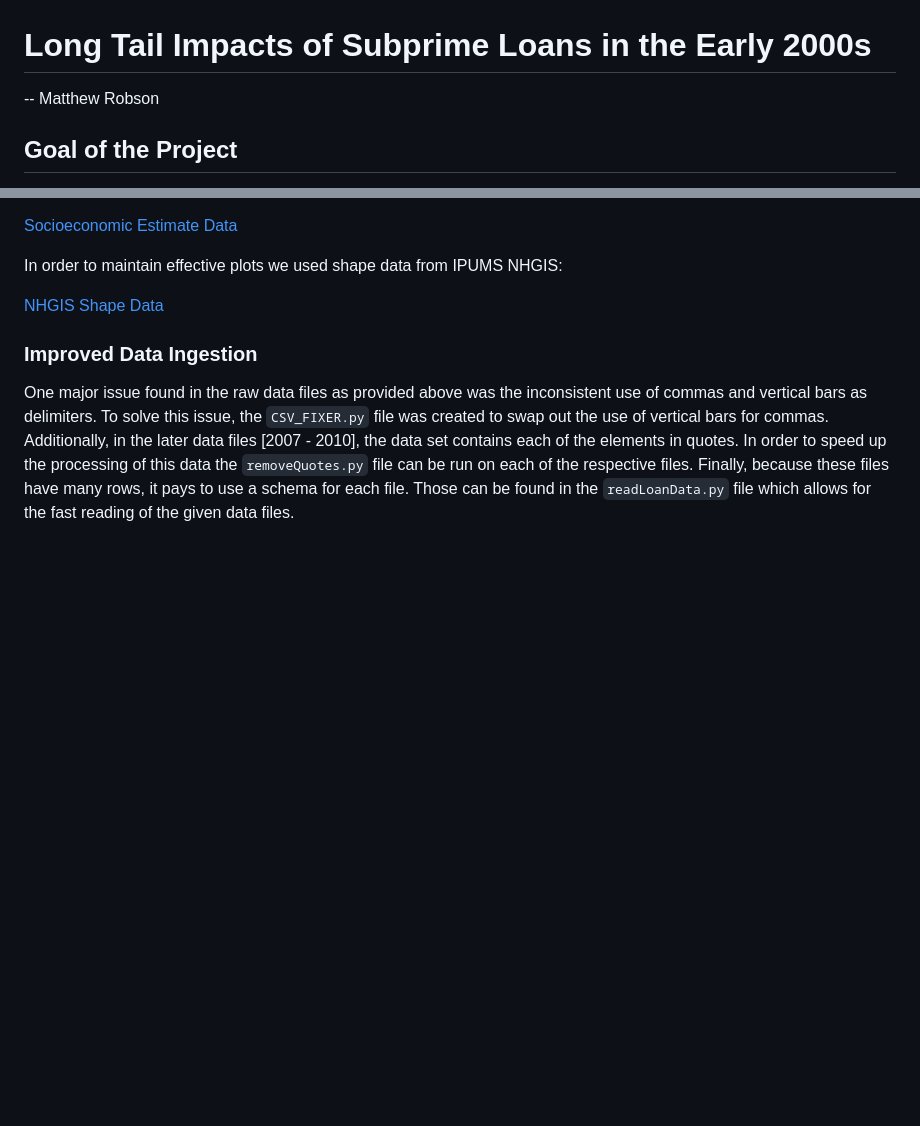
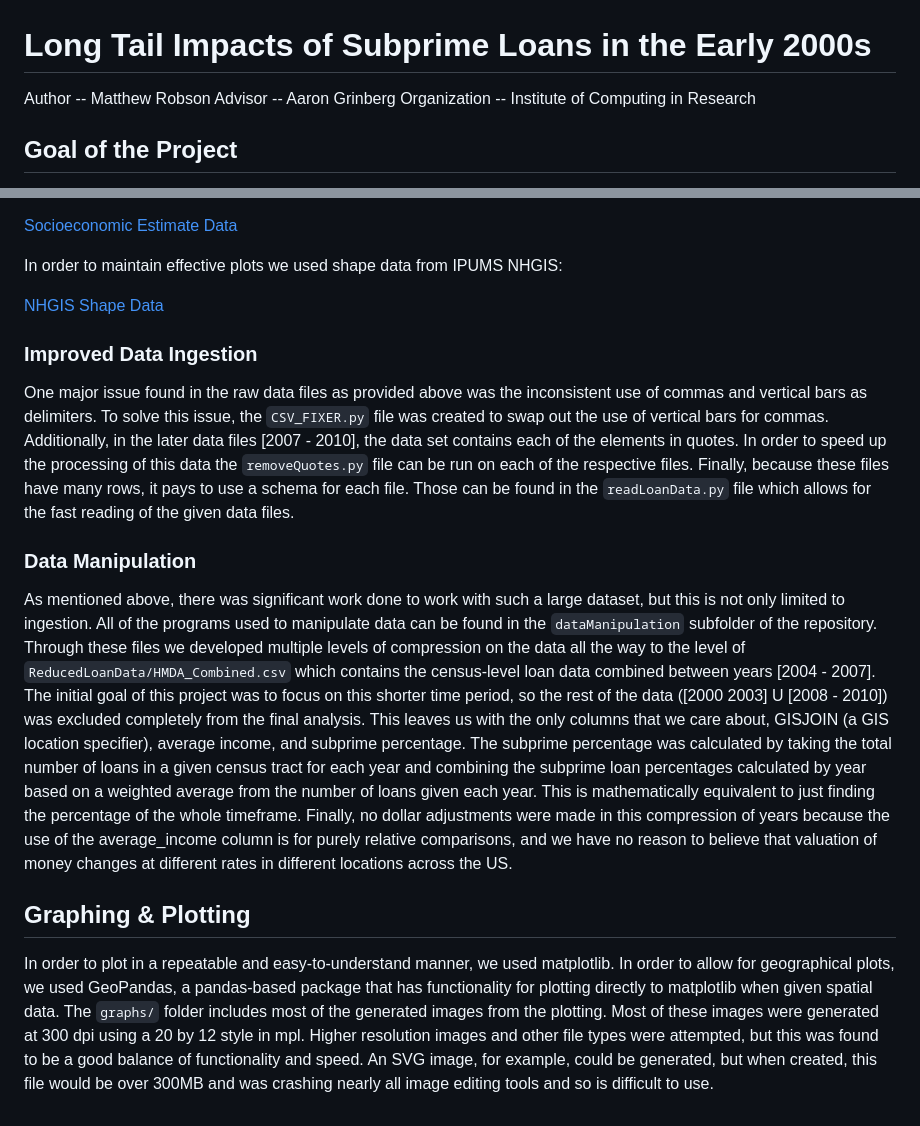
Before and after one commit to Orange314159/SubprimeLoansHousingCrisis, a Markdown page: README.md, 2 parts joined by grey strips. GitHub-like rendering; blank space fills up the shorter version.

Commit message:
updated readme to reflect changes to the project:

```diff
--- a/README.md
+++ b/README.md
@@ -1,6 +1,8 @@
 # Long Tail Impacts of Subprime Loans in the Early 2000s
 
--- Matthew Robson
+Author -- Matthew Robson
+Advisor -- Aaron Grinberg
+Organization -- Institute of Computing in Research
 
 ## Goal of the Project
 
@@ -50,3 +52,11 @@ In order to maintain effective plots we used shape data from IPUMS NHGIS:
 ### Improved Data Ingestion
 
 One major issue found in the raw data files as provided above was the inconsistent use of commas and vertical bars as delimiters. To solve this issue, the `CSV_FIXER.py` file was created to swap out the use of vertical bars for commas. Additionally, in the later data files [2007 - 2010], the data set contains each of the elements in quotes. In order to speed up the processing of this data the `removeQuotes.py` file can be run on each of the respective files. Finally, because these files have many rows, it pays to use a schema for each file. Those can be found in the `readLoanData.py` file which allows for the fast reading of the given data files.
+
+### Data Manipulation
+
+As mentioned above, there was significant work done to work with such a large dataset, but this is not only limited to ingestion. All of the programs used to manipulate data can be found in the `dataManipulation` subfolder of the repository. Through these files we developed multiple levels of compression on the data all the way to the level of `ReducedLoanData/HMDA_Combined.csv` which contains the census-level loan data combined between years [2004 - 2007]. The initial goal of this project was to focus on this shorter time period, so the rest of the data ([2000 2003] U [2008 - 2010]) was excluded completely from the final analysis. This leaves us with the only columns that we care about, GISJOIN (a GIS location specifier), average income, and subprime percentage. The subprime percentage was calculated by taking the total number of loans in a given census tract for each year and combining the subprime loan percentages calculated by year based on a weighted average from the number of loans given each year. This is mathematically equivalent to just finding the percentage of the whole timeframe. Finally, no dollar adjustments were made in this compression of years because the use of the average_income column is for purely relative comparisons, and we have no reason to believe that valuation of money changes at different rates in different locations across the US.
+
+## Graphing & Plotting
+
+In order to plot in a repeatable and easy-to-understand manner, we used matplotlib. In order to allow for geographical plots, we used GeoPandas, a pandas-based package that has functionality for plotting directly to matplotlib when given spatial data. The `graphs/` folder includes most of the generated images from the plotting. Most of these images were generated at 300 dpi using a 20 by 12 style in mpl. Higher resolution images and other file types were attempted, but this was found to be a good balance of functionality and speed. An SVG image, for example, could be generated, but when created, this file would be over 300MB and was crashing nearly all image editing tools and so is difficult to use.
```
Also changed, not shown: other parts of README.md (+1 -1 lines).
